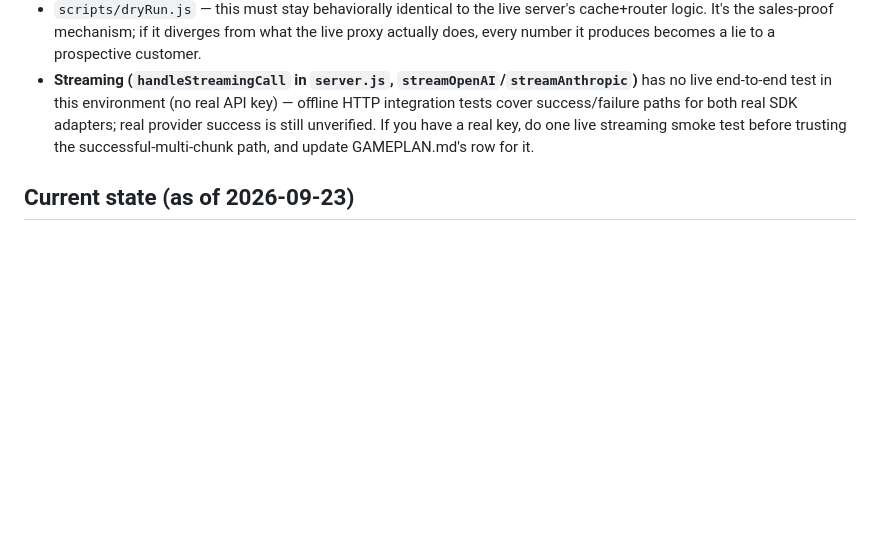
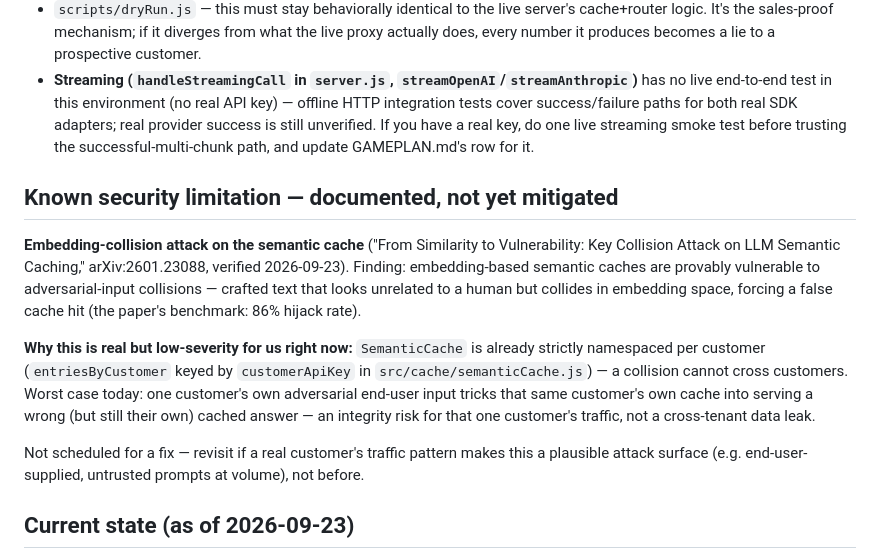
Before and after one commit to S-tevens/routewize, a Markdown page: GAMEPLAN.md, the part around the change. Rendered like a GitHub page; blank space fills up the shorter version.

Commit message:
Document embedding-collision cache vulnerability (not fixing yet)
Verified real (arXiv:2601.23088) via direct search, not taken on faith
-- semantic caches using embedding similarity as the sole match
criterion are provably vulnerable to adversarial-input collisions.
Documenting it in GAMEPLAN.md's danger-zone section since it's
directly relevant to anyone touching semanticCache.js, with the
mitigating fact specific to this codebase: per-customer namespacing
already prevents cross-tenant impact, so the real risk is bounded to
one customer's own traffic tricking their own cache. Deliberately not
fixing now -- revisit if a customer's actual traffic pattern (e.g.
untrusted end-user input at volume) makes this a real attack surface.

Co-Authored-By: Claude Sonnet 5 <noreply@anthropic.com>

```diff
--- a/GAMEPLAN.md
+++ b/GAMEPLAN.md
@@ -24,6 +24,14 @@ These are shared, core mechanisms that other work depends on. Adding to them is
 - `src/router/rules.js` — routing must stay pure, deterministic, and driven only by customer-configured rules, never by any form of automatic "quality" judgment (this is a deliberate product decision, not an oversight — see CONTEXT.md).
 - `scripts/dryRun.js` — this must stay behaviorally identical to the live server's cache+router logic. It's the sales-proof mechanism; if it diverges from what the live proxy actually does, every number it produces becomes a lie to a prospective customer.
 - **Streaming (`handleStreamingCall` in `server.js`, `streamOpenAI`/`streamAnthropic`)** has no live end-to-end test in this environment (no real API key) — offline HTTP integration tests cover success/failure paths for both real SDK adapters; real provider success is still unverified. If you have a real key, do one live streaming smoke test before trusting the successful-multi-chunk path, and update GAMEPLAN.md's row for it.
+
+## Known security limitation — documented, not yet mitigated
+
+**Embedding-collision attack on the semantic cache** ("From Similarity to Vulnerability: Key Collision Attack on LLM Semantic Caching," arXiv:2601.23088, verified 2026-09-23). Finding: embedding-based semantic caches are provably vulnerable to adversarial-input collisions — crafted text that looks unrelated to a human but collides in embedding space, forcing a false cache hit (the paper's benchmark: 86% hijack rate).
+
+**Why this is real but low-severity for us right now:** `SemanticCache` is already strictly namespaced per customer (`entriesByCustomer` keyed by `customerApiKey` in `src/cache/semanticCache.js`) — a collision cannot cross customers. Worst case today: one customer's own adversarial end-user input tricks that same customer's own cache into serving a wrong (but still their own) cached answer — an integrity risk for that one customer's traffic, not a cross-tenant data leak.
+
+Not scheduled for a fix — revisit if a real customer's traffic pattern makes this a plausible attack surface (e.g. end-user-supplied, untrusted prompts at volume), not before.
 
 ## Current state (as of 2026-09-23)
 
```
